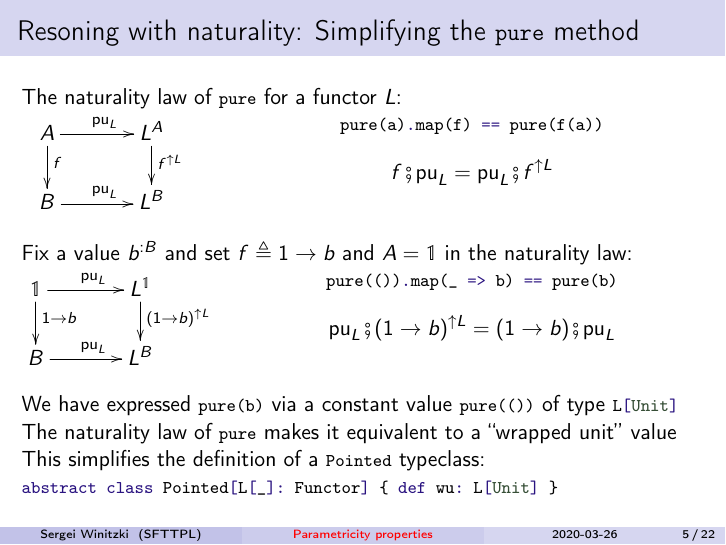
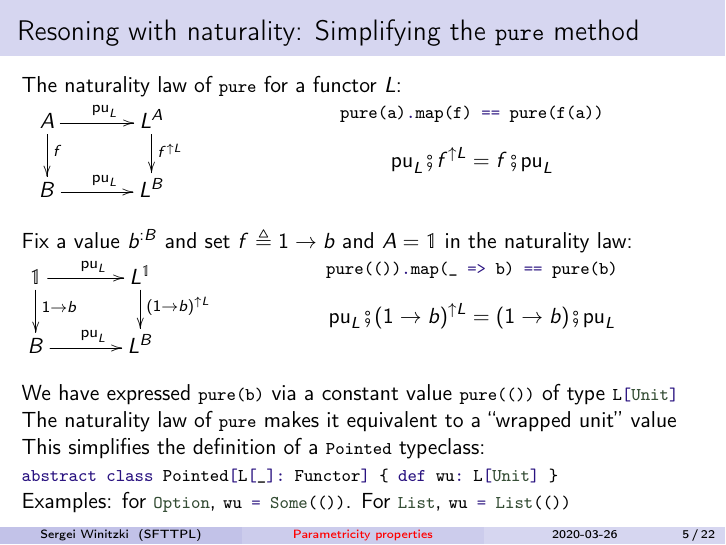
Before and after one commit to winitzki/sofp, LaTeX slides (sofp-src/parametricity-meetup-talk.tex): page 5 of 23. Compiled offline with pdfLaTeX; the source files are stored in an older character set and shown here as Unicode.

Commit message:
minor updates for talk slides

```diff
--- a/sofp-src/parametricity-meetup-talk.tex
+++ b/sofp-src/parametricity-meetup-talk.tex
@@ -296,7 +296,7 @@ The naturality law of \lstinline!pure! for a functor $L$:
 \begin{center}
 \lstinline!pure(a).map(f) == pure(f(a))!
 \[
-f\bef\text{pu}_{L}=\text{pu}_{L}\bef f^{\uparrow L}
+\text{pu}_{L}\bef f^{\uparrow L}=f\bef\text{pu}_{L}
 \]
 \par\end{center}%
 \end{minipage}
@@ -331,6 +331,9 @@ unit'' value
 This simplifies the definition of a \lstinline!Pointed! typeclass:
 
 \lstinline!abstract class Pointed[L[_]: Functor] \{ def wu: L[Unit] \}!
+
+Examples: for \lstinline!Option!, \lstinline!wu = Some(())!. For
+\lstinline!List!, \lstinline!wu = List(())!
 \end{frame}
 
 \begin{frame}{Fully parametric code: example}
```
Also changed, not shown: sofp-src/parametricity-meetup-talk.pdf, 1 other file.
